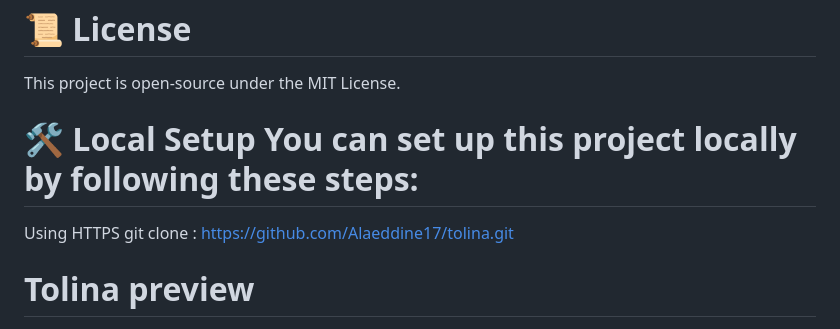
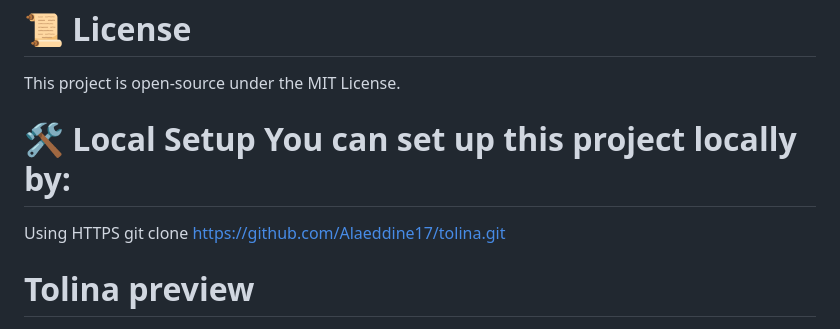
Before and after one commit to Alaeddine17/Tolina, a Markdown page: README.md, the part around the change. GitHub-like rendering.

```diff
--- a/README.md
+++ b/README.md
@@ -34,9 +34,9 @@ MySQL: A robust and reliable open-source relational database management system f
 # 📜 License
 This project is open-source under the MIT License.
 
-# 🛠️ Local Setup You can set up this project locally by following these steps:
+# 🛠️ Local Setup You can set up this project locally by:
 
-Using HTTPS git clone : https://github.com/Alaeddine17/tolina.git
+Using HTTPS git clone https://github.com/Alaeddine17/tolina.git
 
 # Tolina preview
 
```
